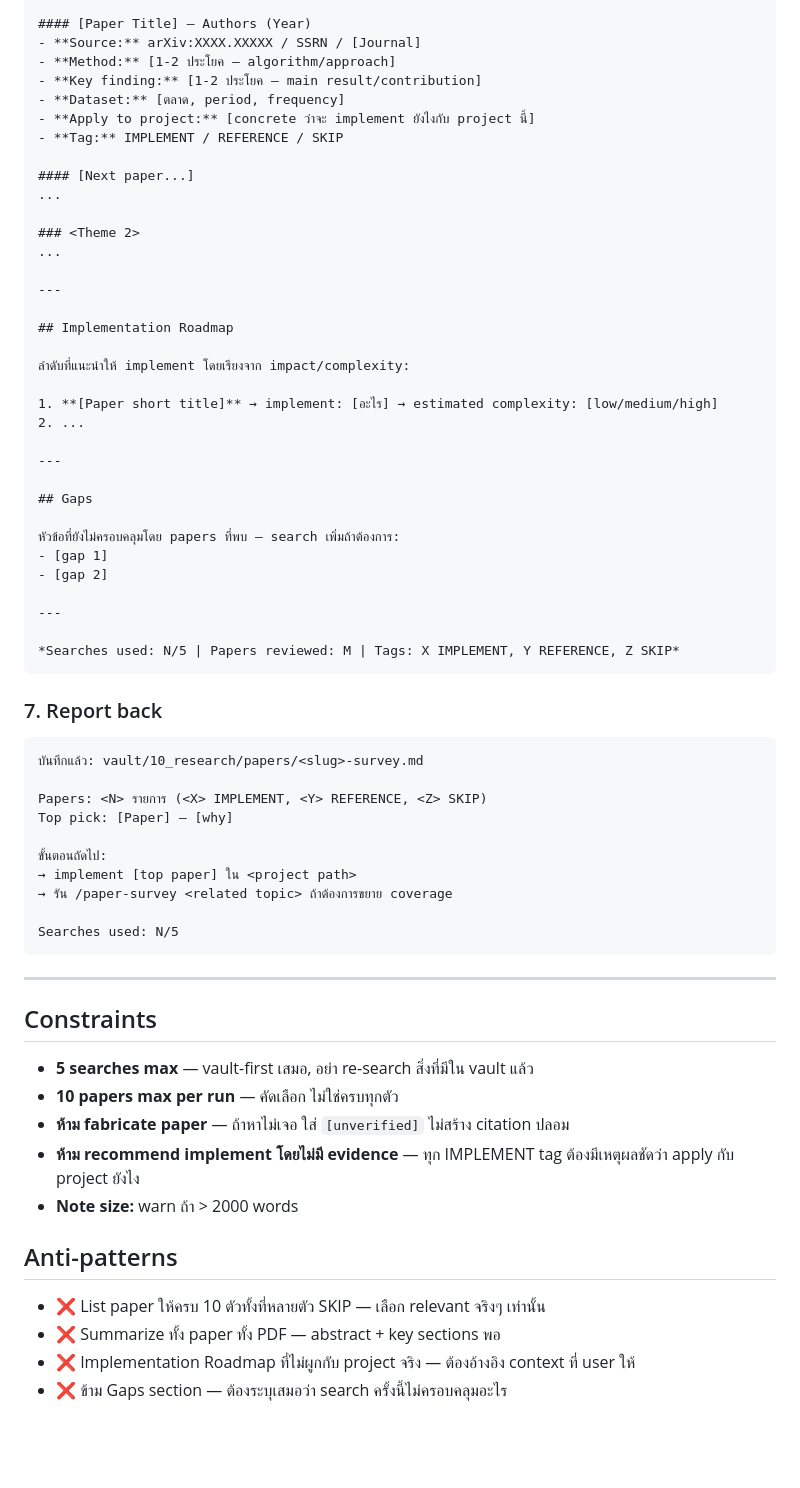
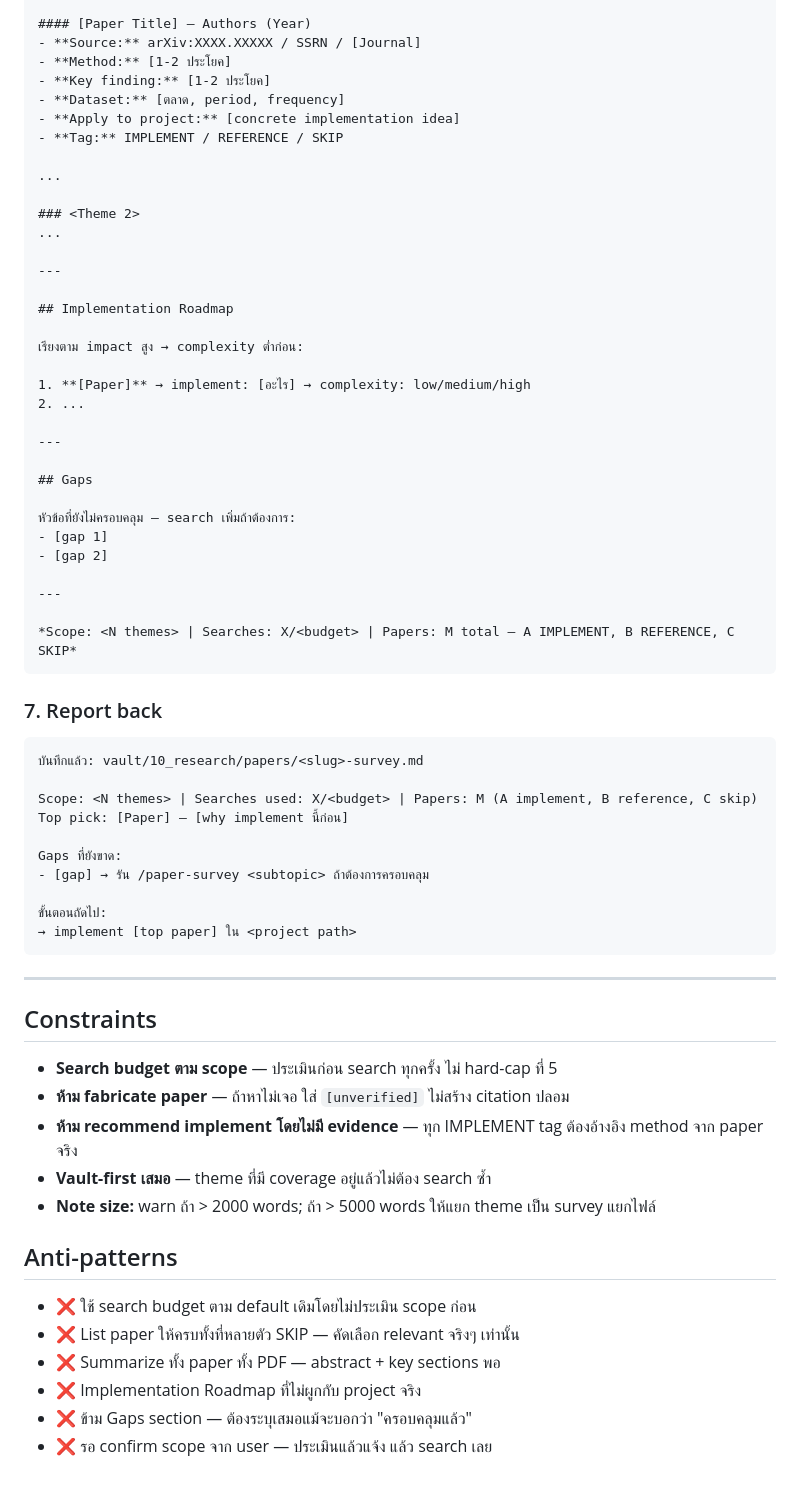
Before and after one commit to sodruksa-max/ltd-os, a Markdown page: .claude/commands/paper-survey.md, the part around one of its changes. GitHub-like rendering; blank space fills up the shorter version.

````diff
--- a/.claude/commands/paper-survey.md
+++ b/.claude/commands/paper-survey.md
@@ -120,13 +140,12 @@ Slug rule: lowercase, dash-separated, เอา stop words ออก เช่
 
 #### [Paper Title] — Authors (Year)
 - **Source:** arXiv:XXXX.XXXXX / SSRN / [Journal]
-- **Method:** [1-2 ประโยค — algorithm/approach]
-- **Key finding:** [1-2 ประโยค — main result/contribution]
+- **Method:** [1-2 ประโยค]
+- **Key finding:** [1-2 ประโยค]
 - **Dataset:** [ตลาด, period, frequency]
-- **Apply to project:** [concrete ว่าจะ implement ยังไงกับ project นี้]
+- **Apply to project:** [concrete implementation idea]
 - **Tag:** IMPLEMENT / REFERENCE / SKIP
 
-#### [Next paper...]
 ...
 
 ### <Theme 2>
@@ -136,22 +155,22 @@ Slug rule: lowercase, dash-separated, เอา stop words ออก เช่
 
 ## Implementation Roadmap
 
-ลำดับที่แนะนำให้ implement โดยเรียงจาก impact/complexity:
+เรียงตาม impact สูง → complexity ต่ำก่อน:
 
-1. **[Paper short title]** → implement: [อะไร] → estimated complexity: [low/medium/high]
+1. **[Paper]** → implement: [อะไร] → complexity: low/medium/high
 2. ...
 
 ---
 
 ## Gaps
 
-หัวข้อที่ยังไม่ครอบคลุมโดย papers ที่พบ — search เพิ่มถ้าต้องการ:
+หัวข้อที่ยังไม่ครอบคลุม — search เพิ่มถ้าต้องการ:
 - [gap 1]
 - [gap 2]
 
 ---
 
-*Searches used: N/5 | Papers reviewed: M | Tags: X IMPLEMENT, Y REFERENCE, Z SKIP*
+*Scope: <N themes> | Searches: X/<budget> | Papers: M total — A IMPLEMENT, B REFERENCE, C SKIP*
 ```
 
 ### 7. Report back
@@ -159,29 +178,31 @@ Slug rule: lowercase, dash-separated, เอา stop words ออก เช่
 ```
 บันทึกแล้ว: vault/10_research/papers/<slug>-survey.md
 
-Papers: <N> รายการ (<X> IMPLEMENT, <Y> REFERENCE, <Z> SKIP)
-Top pick: [Paper] — [why]
+Scope: <N themes> | Searches used: X/<budget> | Papers: M (A implement, B reference, C skip)
+Top pick: [Paper] — [why implement นี้ก่อน]
+
+Gaps ที่ยังขาด:
+- [gap] → รัน /paper-survey <subtopic> ถ้าต้องการครอบคลุม
 
 ขั้นตอนถัดไป:
 → implement [top paper] ใน <project path>
-→ รัน /paper-survey <related topic> ถ้าต้องการขยาย coverage
-
-Searches used: N/5
 ```
 
 ---
 
 ## Constraints
 
-- **5 searches max** — vault-first เสมอ, อย่า re-search สิ่งที่มีใน vault แล้ว
-- **10 papers max per run** — คัดเลือก ไม่ใช่ครบทุกตัว
+- **Search budget ตาม scope** — ประเมินก่อน search ทุกครั้ง ไม่ hard-cap ที่ 5
 - **ห้าม fabricate paper** — ถ้าหาไม่เจอ ใส่ `[unverified]` ไม่สร้าง citation ปลอม
-- **ห้าม recommend implement โดยไม่มี evidence** — ทุก IMPLEMENT tag ต้องมีเหตุผลชัดว่า apply กับ project ยังไง
-- **Note size:** warn ถ้า > 2000 words
+- **ห้าม recommend implement โดยไม่มี evidence** — ทุก IMPLEMENT tag ต้องอ้างอิง method จาก paper จริง
+- **Vault-first เสมอ** — theme ที่มี coverage อยู่แล้วไม่ต้อง search ซ้ำ
+- **Note size:** warn ถ้า > 2000 words; ถ้า > 5000 words ให้แยก theme เป็น survey แยกไฟล์
 
 ## Anti-patterns
 
-- ❌ List paper ให้ครบ 10 ตัวทั้งที่หลายตัว SKIP — เลือก relevant จริงๆ เท่านั้น
+- ❌ ใช้ search budget ตาม default เดิมโดยไม่ประเมิน scope ก่อน
+- ❌ List paper ให้ครบทั้งที่หลายตัว SKIP — คัดเลือก relevant จริงๆ เท่านั้น
 - ❌ Summarize ทั้ง paper ทั้ง PDF — abstract + key sections พอ
-- ❌ Implementation Roadmap ที่ไม่ผูกกับ project จริง — ต้องอ้างอิง context ที่ user ให้
-- ❌ ข้าม Gaps section — ต้องระบุเสมอว่า search ครั้งนี้ไม่ครอบคลุมอะไร
+- ❌ Implementation Roadmap ที่ไม่ผูกกับ project จริง
+- ❌ ข้าม Gaps section — ต้องระบุเสมอแม้จะบอกว่า "ครอบคลุมแล้ว"
+- ❌ รอ confirm scope จาก user — ประเมินแล้วแจ้ง แล้ว search เลย
````
Also changed, not shown: other parts of .claude/commands/paper-survey.md (+62 -42 lines).
